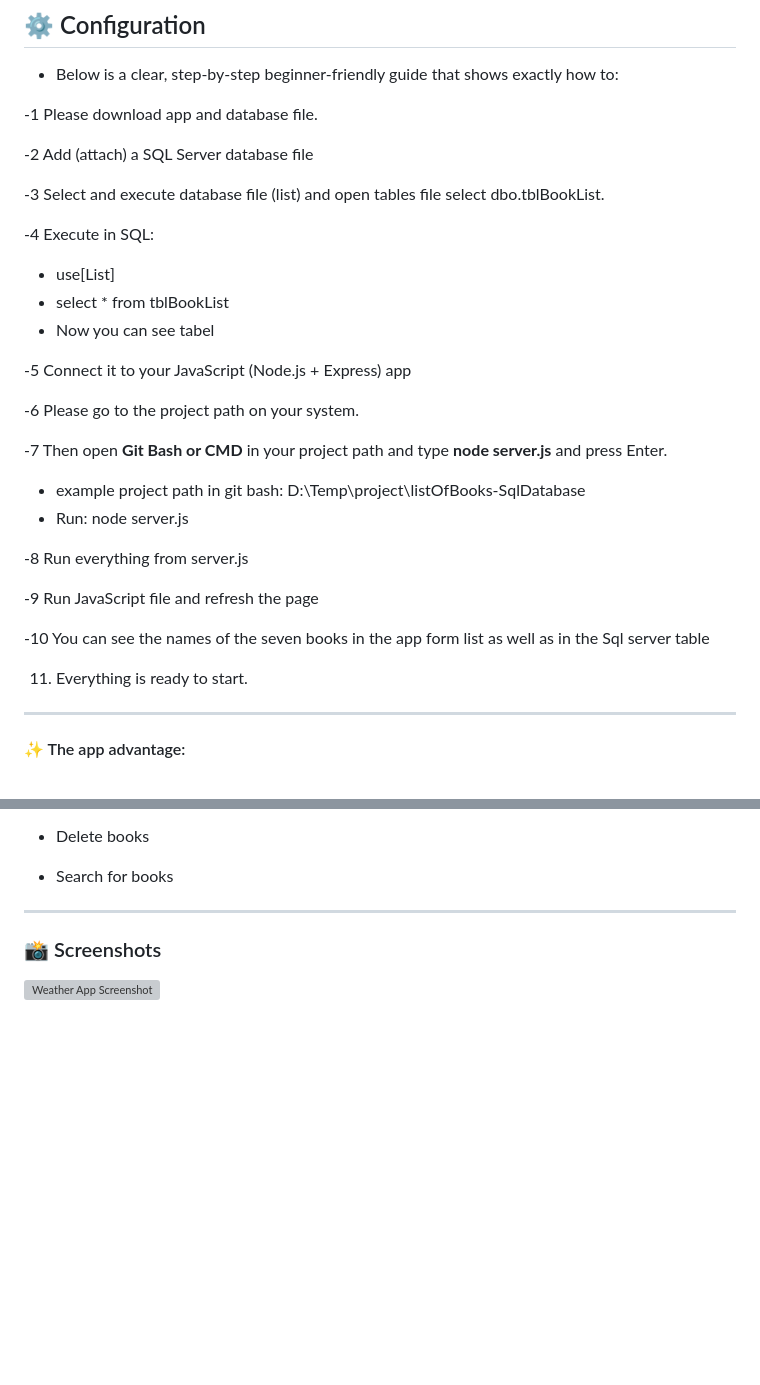
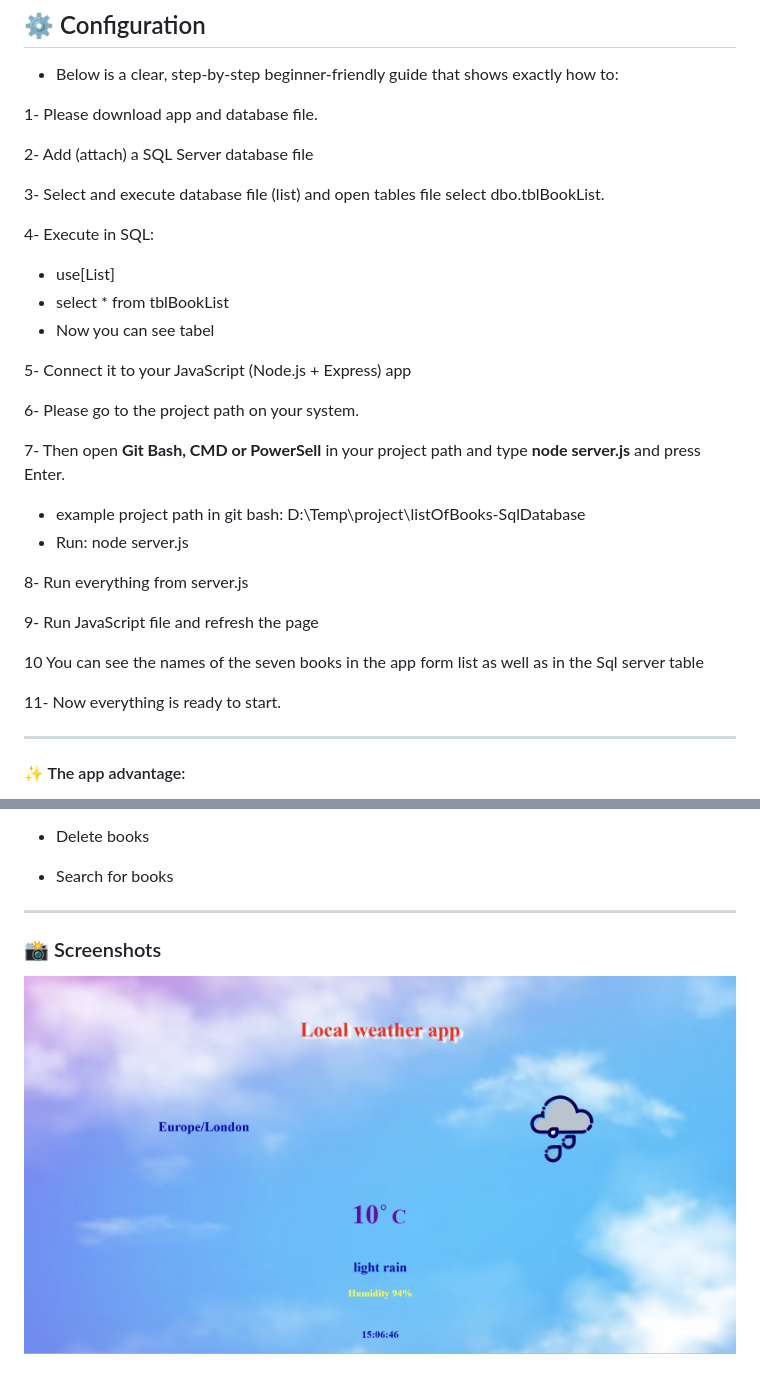
Before and after one commit to Star1One/StarCode, a Markdown page: README.md, 2 parts joined by grey strips. Drawn GitHub-style; pictures changed too: images/weather2.jpg (added); blank space fills up the shorter version; grey boxes are pictures that could not be loaded.

```diff
--- a/README.md
+++ b/README.md
@@ -9,33 +9,33 @@
 
 - Below is a clear, step-by-step beginner-friendly guide that shows exactly how to:
 
--1 Please download app and database file.
+1- Please download app and database file.
 
--2 Add (attach) a SQL Server database file
+2- Add (attach) a SQL Server database file
 
--3 Select and execute database file (list) and open tables file select dbo.tblBookList.
+3- Select and execute database file (list) and open tables file select dbo.tblBookList.
 
--4 Execute in SQL:
+4- Execute in SQL:
 - use[List]
 - select * from tblBookList
 - Now you can see tabel
 
--5 Connect it to your JavaScript (Node.js + Express) app
+5- Connect it to your JavaScript (Node.js + Express) app
 
--6 Please go to the project path on your system.
+6- Please go to the project path on your system.
 
--7 Then open **Git Bash or CMD** in your project path and type **node server.js** and press Enter.
+7- Then open **Git Bash, CMD or PowerSell** in your project path and type **node server.js** and press Enter.
 
 - example project path in git bash: D:\Temp\project\listOfBooks-SqlDatabase
 - Run:  node server.js
 
--8 Run everything from server.js
+8- Run everything from server.js
 
--9 Run JavaScript file and refresh the page
+9- Run JavaScript file and refresh the page
 
--10 You can see the names of the seven books in the app form list as well as in the Sql server table
+10 You can see the names of the seven books in the app form list as well as in the Sql server table
 
-11. Everything is ready to start.
+11- Now everything is ready to start.
 
 ---
 
@@ -55,4 +55,4 @@
 
 ### 📸 Screenshots
 
-![Weather App Screenshot](image/bookList.jpg)
+![Weather App Screenshot](images/weather2.jpg)
```
